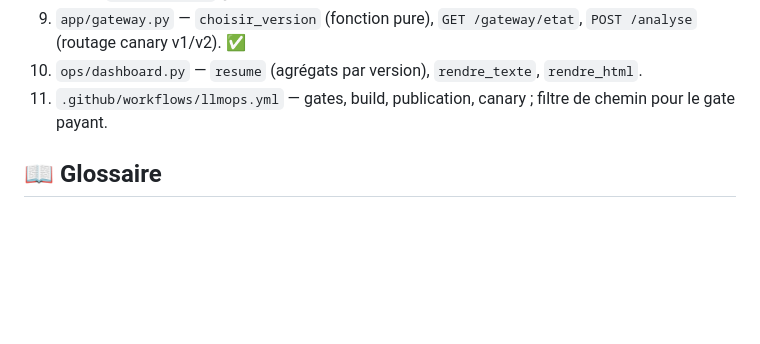
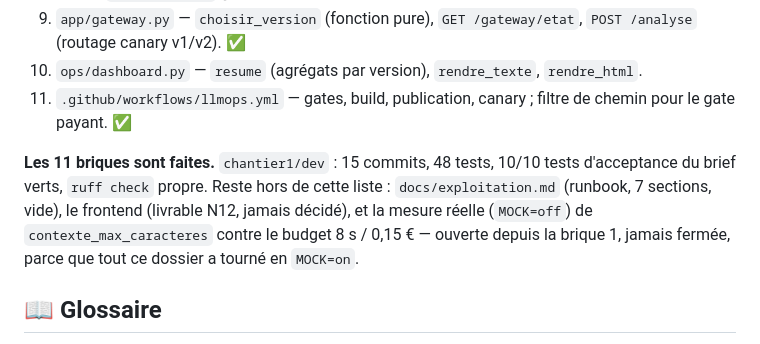
Before and after one commit to Ganda15/mardik-api-mlops_v2, a Markdown page: docs/spec-v2-perimetre.md, the part around the change. Drawn GitHub-style; blank space fills up the shorter version.

Commit message:
docs: mark brick 11 done — the 11 planned bricks are complete
Chantier 1 development: 15 commits on chantier1/dev, 48 tests, 10/10
acceptance tests, ruff clean. Named what's still outside this list:
docs/exploitation.md (empty), the frontend (never decided), and real
(MOCK=off) latency/cost numbers, open since brick 1.

Co-Authored-By: Claude Sonnet 5 <noreply@anthropic.com>

```diff
--- a/docs/spec-v2-perimetre.md
+++ b/docs/spec-v2-perimetre.md
@@ -100,7 +100,12 @@ Le registre des décisions complet, avec les citations, est dans `CONTINUITE.md`
    (alerte seule, **jamais** de rollback automatique — décision du formateur, 21/09, `CONTINUITE.md` §D quater). ✅
 9. `app/gateway.py` — `choisir_version` (fonction pure), `GET /gateway/etat`, `POST /analyse` (routage canary v1/v2). ✅
 10. `ops/dashboard.py` — `resume` (agrégats par version), `rendre_texte`, `rendre_html`.
-11. `.github/workflows/llmops.yml` — gates, build, publication, canary ; filtre de chemin pour le gate payant.
+11. `.github/workflows/llmops.yml` — gates, build, publication, canary ; filtre de chemin pour le gate payant. ✅
+
+**Les 11 briques sont faites.** `chantier1/dev` : 15 commits, 48 tests, 10/10 tests d'acceptance du brief verts,
+`ruff check` propre. Reste hors de cette liste : `docs/exploitation.md` (runbook, 7 sections, vide), le frontend
+(livrable N12, jamais décidé), et la mesure réelle (`MOCK=off`) de `contexte_max_caracteres` contre le budget
+8 s / 0,15 € — ouverte depuis la brique 1, jamais fermée, parce que tout ce dossier a tourné en `MOCK=on`.
 
 ## 📖 Glossaire
 
```
